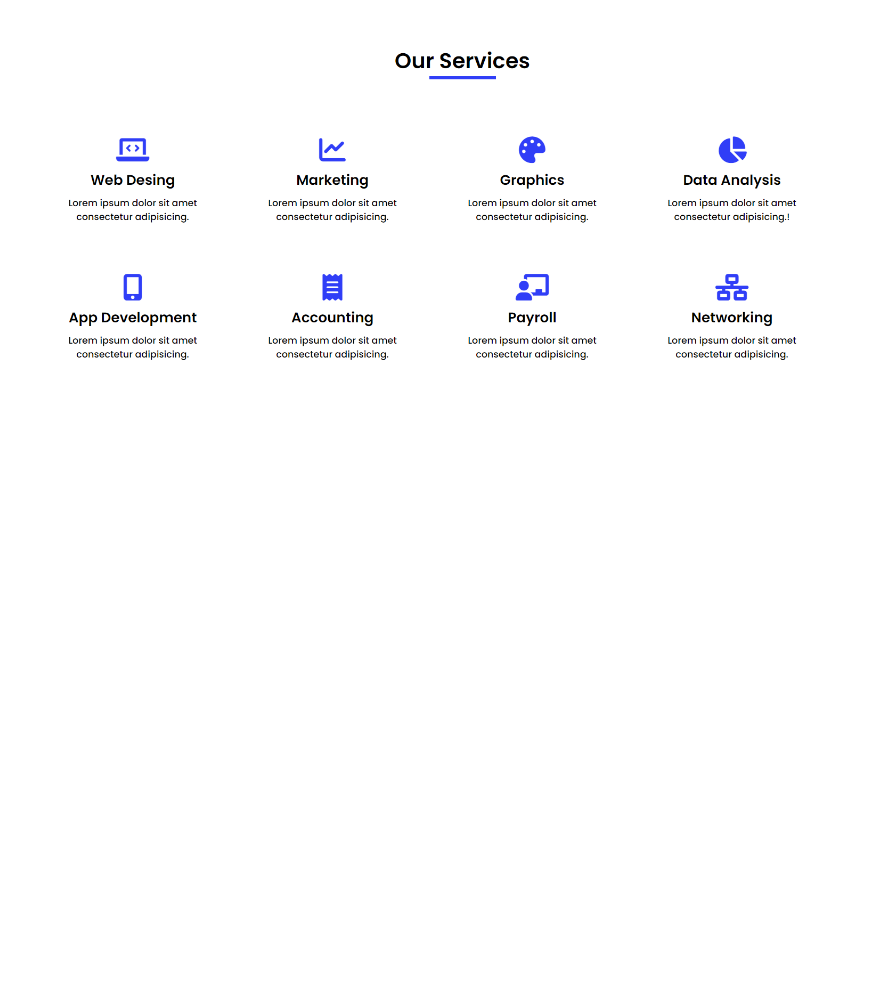
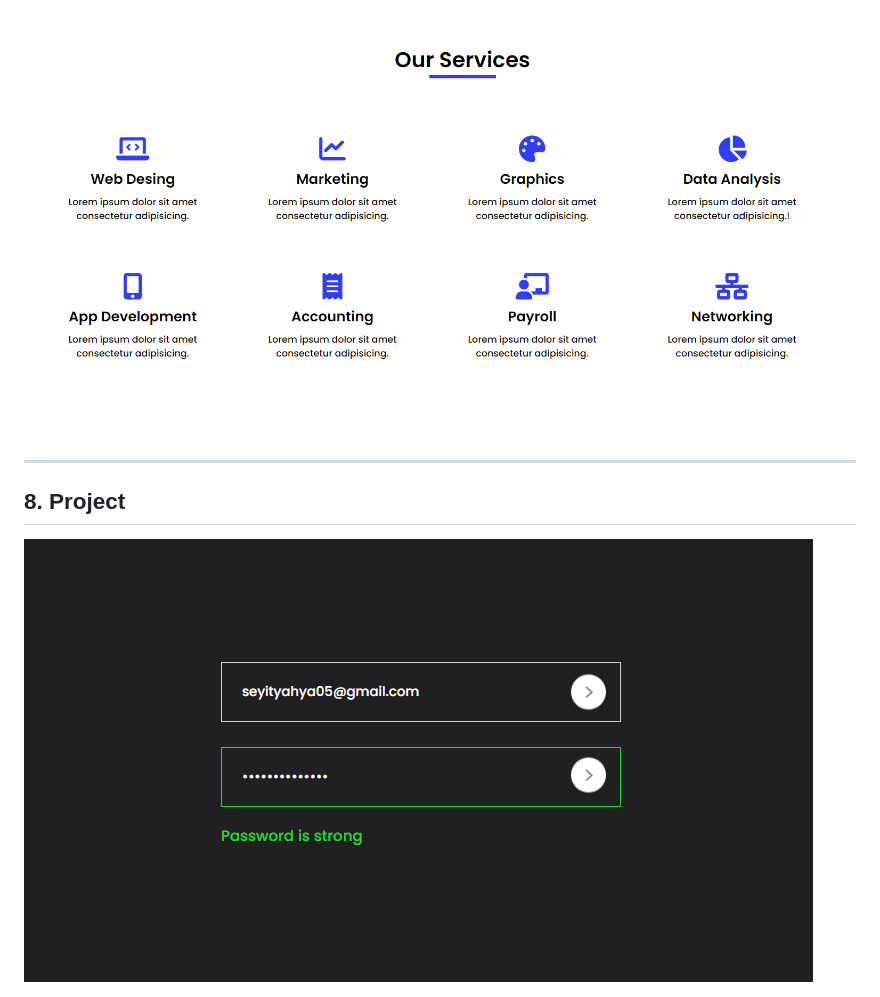
Before and after one commit to seyityahya/100_frontend_projects, a Markdown page: README.md, the part around the change. GitHub-like rendering; pictures changed too: image/8.project.png (added); blank space fills up the shorter version.

```diff
--- a/README.md
+++ b/README.md
@@ -49,3 +49,11 @@
 ## 7. Project
 
 <img src="image/7.project.png" alt="drawing" style="height:400px;"/>
+
+
+---------------------------------------------------------------------------------
+
+
+## 8. Project
+
+<img src="image/8.project.png" alt="drawing" style="height:400px;"/>
```
